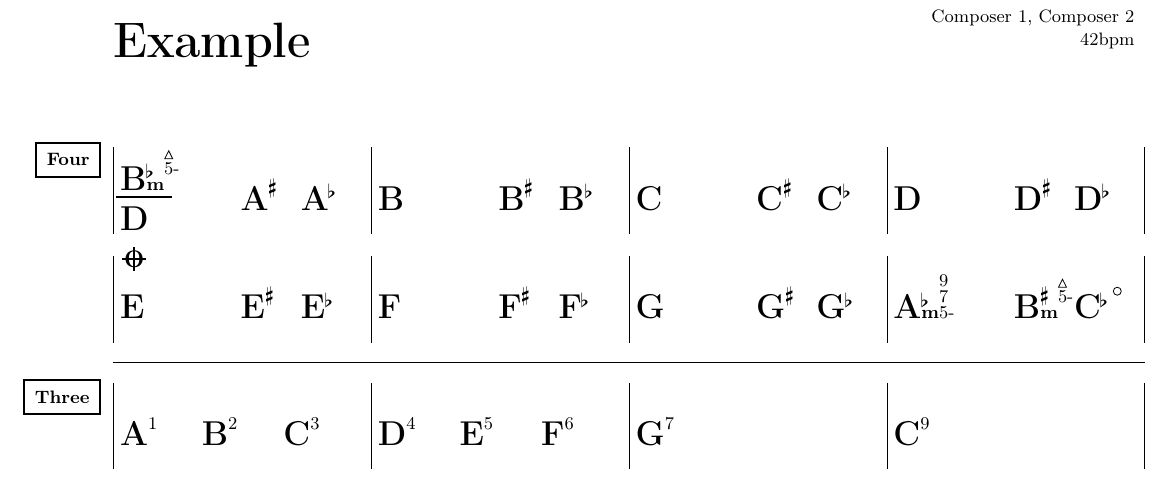
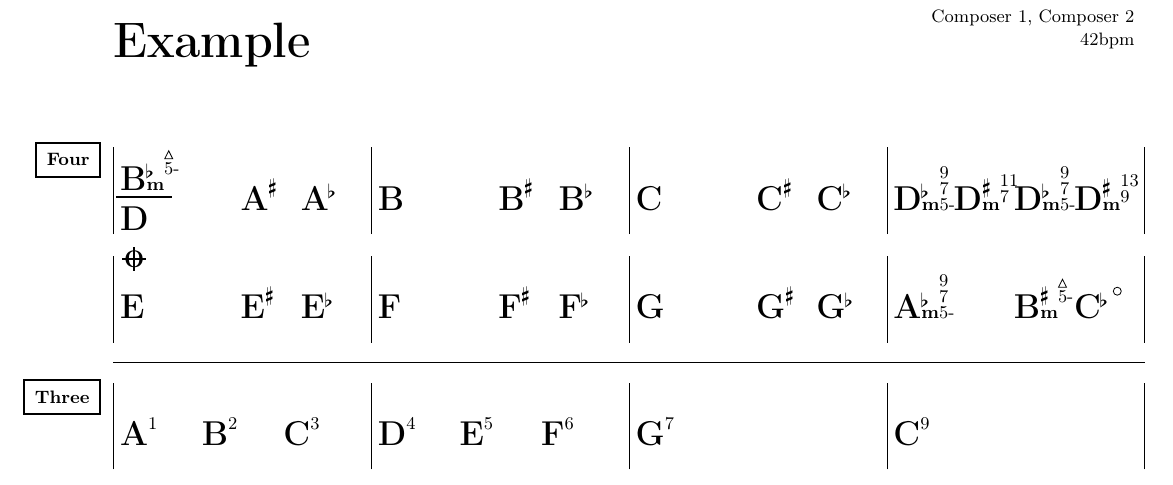
Before and after one commit to xadler1/jazzgrid, a LaTeX problem sheet (example.tex): part of the page, cut so that both start at the same text. Compiled offline with pdfLaTeX.

Commit message:
Add a 4/4 bar full of chords

```diff
--- a/example.tex
+++ b/example.tex
@@ -45,10 +45,10 @@
 		{\chord{C}{flat}{}{}{}{}}
 	}
 	{\barfour{}
-		{\chord{D}{}{}{}{}{}}
-		{}
-		{\chord{D}{sharp}{}{}{}{}}
-		{\chord{D}{flat}{}{}{}{}}
+		{\chord{D}{flat}{minor}{9 7 5-}{}{}}
+		{\chord{D}{sharp}{minor}{11 7}{}{}}
+		{\chord{D}{flat}{minor}{9 7 5-}{}{}}
+		{\chord{D}{sharp}{minor}{13 9}{}{}}
 	}
 \barline
 %%%%%%%%%%%%%%%%%% Creates a coda symbol (in the first quarter)
```
